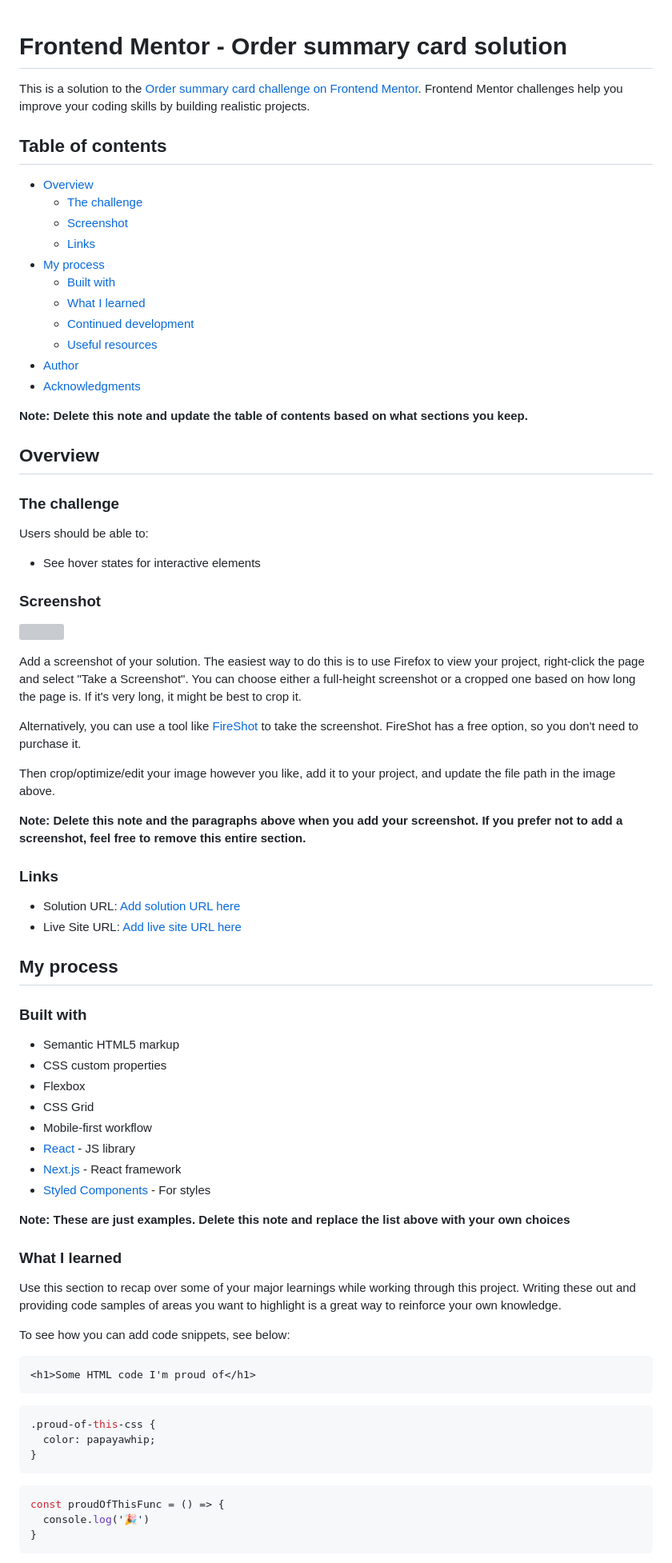
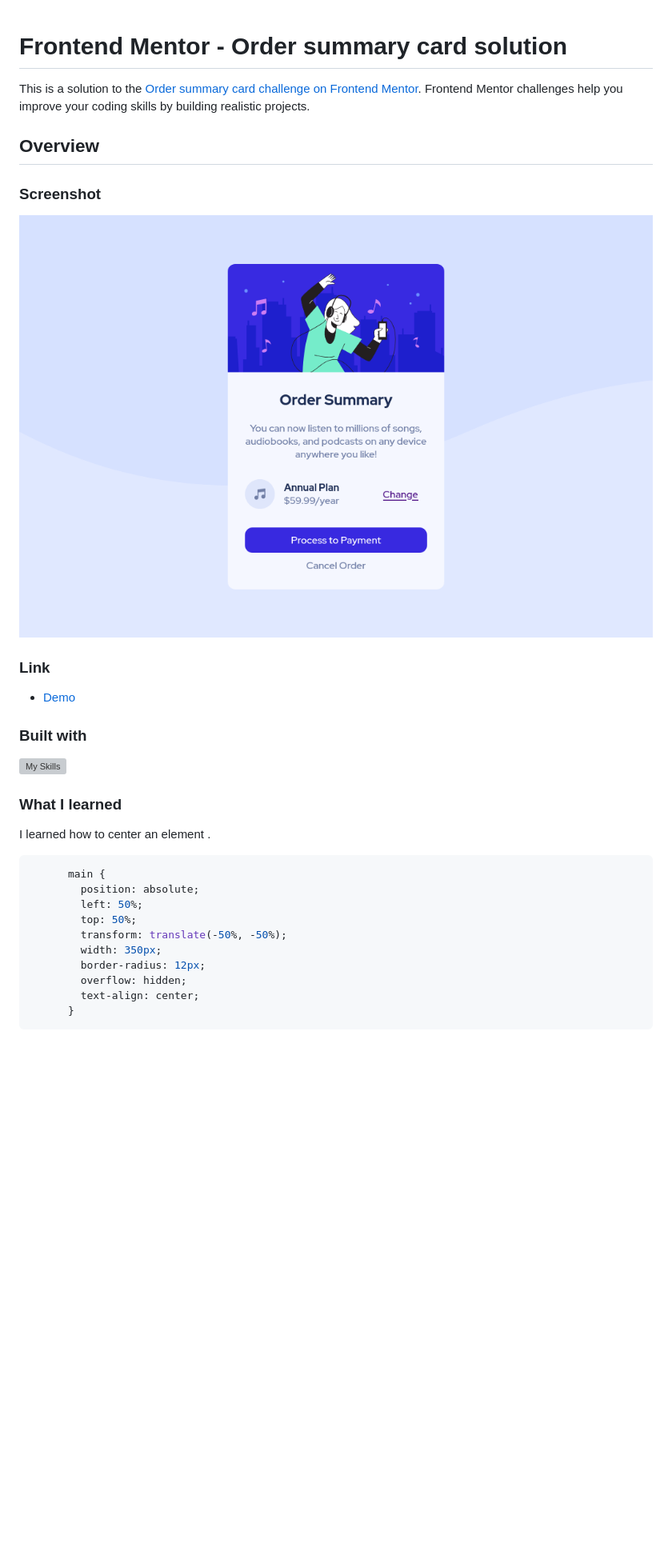
Before and after one commit to azeezqad/frontend-mentor-challenges, a Markdown page: order-summary-component-main/README.md, the part around the change printed below. Shown: that part at 80% size. GitHub-like rendering; pictures changed too: order-summary-component-main/Screenshot.png (added); blank space fills up the shorter version; grey boxes are pictures that could not be loaded.

Commit message:
Last commit

````diff
--- a/order-summary-component-main/README.md
+++ b/order-summary-component-main/README.md
@@ -2,79 +2,37 @@
 
 This is a solution to the [Order summary card challenge on Frontend Mentor](https://www.frontendmentor.io/challenges/order-summary-component-QlPmajDUj). Frontend Mentor challenges help you improve your coding skills by building realistic projects.
 
-## Table of contents
-
-- [Overview](#overview)
-  - [The challenge](#the-challenge)
-  - [Screenshot](#screenshot)
-  - [Links](#links)
-- [My process](#my-process)
-  - [Built with](#built-with)
-  - [What I learned](#what-i-learned)
-  - [Continued development](#continued-development)
-  - [Useful resources](#useful-resources)
-- [Author](#author)
-- [Acknowledgments](#acknowledgments)
-
-**Note: Delete this note and update the table of contents based on what sections you keep.**
-
 ## Overview
-
-### The challenge
-
-Users should be able to:
-
-- See hover states for interactive elements
 
 ### Screenshot
 
-![](./screenshot.jpg)
+![](Screenshot.png)
 
-Add a screenshot of your solution. The easiest way to do this is to use Firefox to view your project, right-click the page and select "Take a Screenshot". You can choose either a full-height screenshot or a cropped one based on how long the page is. If it's very long, it might be best to crop it.
 
-Alternatively, you can use a tool like [FireShot](https://getfireshot.com/) to take the screenshot. FireShot has a free option, so you don't need to purchase it.
+### Link
 
-Then crop/optimize/edit your image however you like, add it to your project, and update the file path in the image above.
-
-**Note: Delete this note and the paragraphs above when you add your screenshot. If you prefer not to add a screenshot, feel free to remove this entire section.**
-
-### Links
-
-- Solution URL: [Add solution URL here](https://your-solution-url.com)
-- Live Site URL: [Add live site URL here](https://your-live-site-url.com)
-
-## My process
+- [Demo](https://azeezqad.github.io/frontend-mentor-challenges/order-summary-component-main/)
 
 ### Built with
 
-- Semantic HTML5 markup
-- CSS custom properties
-- Flexbox
-- CSS Grid
-- Mobile-first workflow
-- [React](https://reactjs.org/) - JS library
-- [Next.js](https://nextjs.org/) - React framework
-- [Styled Components](https://styled-components.com/) - For styles
+[![My Skills](https://skills.thijs.gg/icons?i=html,css)](https://skills.thijs.gg)
 
-**Note: These are just examples. Delete this note and replace the list above with your own choices**
 
 ### What I learned
 
-Use this section to recap over some of your major learnings while working through this project. Writing these out and providing code samples of areas you want to highlight is a great way to reinforce your own knowledge.
+I learned how to center an element .
 
-To see how you can add code snippets, see below:
 
-```html
-<h1>Some HTML code I'm proud of</h1>
-```
 ```css
-.proud-of-this-css {
-  color: papayawhip;
-}
-```
-```js
-const proudOfThisFunc = () => {
-  console.log('🎉')
-}
+      main {
+        position: absolute;
+        left: 50%;
+        top: 50%;
+        transform: translate(-50%, -50%);
+        width: 350px;
+        border-radius: 12px;
+        overflow: hidden;
+        text-align: center;
+      }
 ```
 
````
Also changed, not shown: other parts of order-summary-component-main/README.md (+4 -21 lines).
